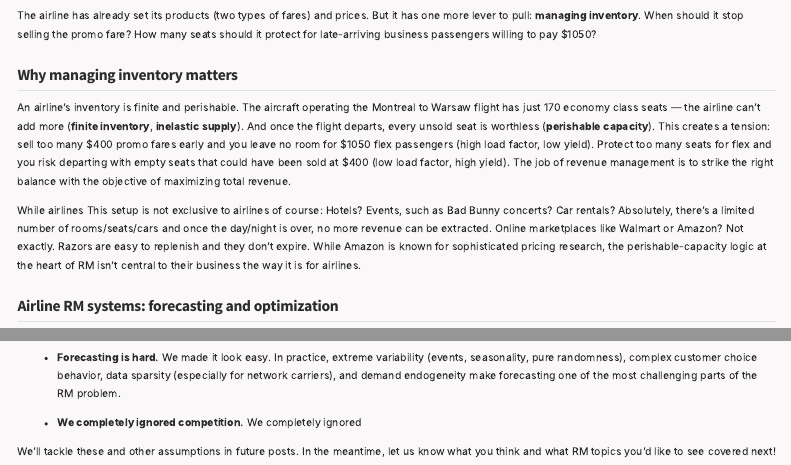
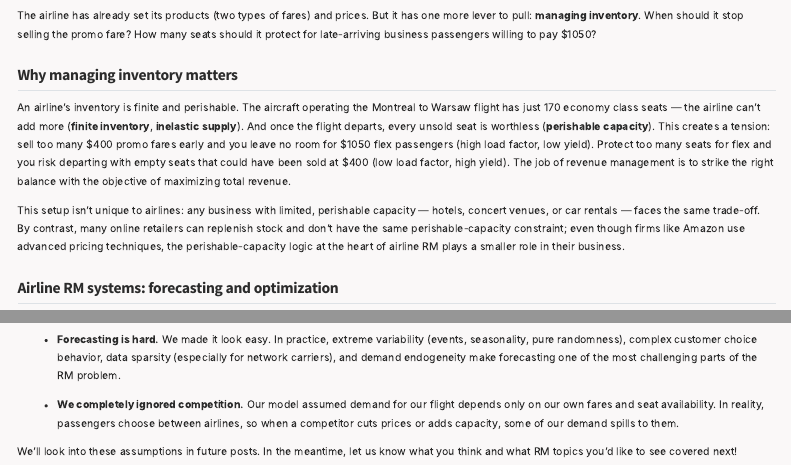
Before and after one commit to alekracicot/kernyl-blog, a Quarto document (posts/fundamentals-of-revenue-management/index.qmd): the page in a window 1100 px wide, from 320 px down, and a second part further down, joined at a grey line. Rendered offline with R 4.5, knitr and Pandoc in place of Quarto, with nearby package versions; menus at the side of the page are left out.

Commit message:
yet another update

```diff
--- a/posts/fundamentals-of-revenue-management/index.qmd
+++ b/posts/fundamentals-of-revenue-management/index.qmd
@@ -23,8 +23,7 @@ The airline has already set its products (two types of fares) and prices. But it
 
 An airline's inventory is finite and perishable. The aircraft operating the Montreal to Warsaw flight has just 170 economy class seats — the airline can't add more (**finite inventory**, **inelastic supply**). And once the flight departs, every unsold seat is worthless (**perishable capacity**). This creates a tension: sell too many $400 promo fares early and you leave no room for $1050 flex passengers (high load factor, low yield). Protect too many seats for flex and you risk departing with empty seats that could have been sold at $400 (low load factor, high yield). The job of revenue management is to strike the right balance with the objective of maximizing total revenue.
 
-While airlines
-This setup is not exclusive to airlines of course: Hotels? Events, such as Bad Bunny concerts? Car rentals? Absolutely, there's a limited number of rooms/seats/cars and once the day/night is over, no more revenue can be extracted. Online marketplaces like Walmart or Amazon? Not exactly. Razors are easy to replenish and they don't expire. While Amazon is known for sophisticated pricing research, the perishable-capacity logic at the heart of RM isn't central to their business the way it is for airlines.
+This setup isn't unique to airlines: any business with limited, perishable capacity — hotels, concert venues, or car rentals — faces the same trade-off. By contrast, many online retailers can replenish stock and don't have the same perishable-capacity constraint; even though firms like Amazon use advanced pricing techniques, the perishable-capacity logic at the heart of airline RM plays a smaller role in their business.
 
 ## Airline RM systems: forecasting and optimization
 
@@ -107,9 +106,9 @@ In this post, we wanted to introduce you to the core RM concepts: the forecastin
 
 - **Forecasting is hard.** We made it look easy. In practice, extreme variability (events, seasonality, pure randomness), complex customer choice behavior, data sparsity (especially for network carriers), and demand endogeneity make forecasting one of the most challenging parts of the RM problem.
 
-- **We completely ignored competition.** We completely ignored
+- **We completely ignored competition.** Our model assumed demand for our flight depends only on our own fares and seat availability. In reality, passengers choose between airlines, so when a competitor cuts prices or adds capacity, some of our demand spills to them.
 
-We'll tackle these and other assumptions in future posts. In the meantime, let us know what you think and what RM topics you'd like to see covered next!
+We'll look into these assumptions in future posts. In the meantime, let us know what you think and what RM topics you'd like to see covered next!
 
 If you are looking for a comprehensive treatment of different aspects of running the airline business including revenue management, see @belobaba2015.
 
```
Also changed, not shown: posts/fundamentals-of-revenue-management/index.qmd (2 more changed lines).
